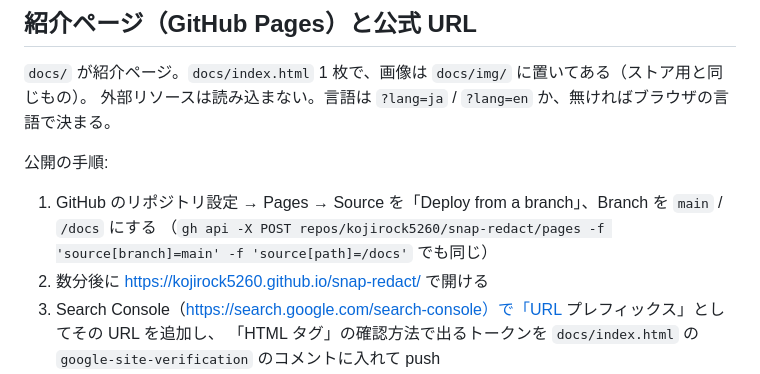
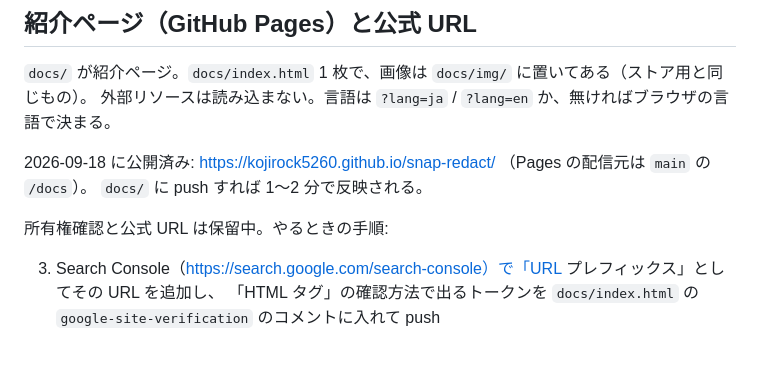
Before and after one commit to kojirock5260/snap-redact, a Markdown page: store/README.md, the part around the change. Drawn GitHub-style; blank space fills up the shorter version.

```diff
--- a/store/README.md
+++ b/store/README.md
@@ -36,11 +36,11 @@ Chrome Web Store のデベロッパーダッシュボードに貼る文面。ダ
 `docs/` が紹介ページ。`docs/index.html` 1 枚で、画像は `docs/img/` に置いてある（ストア用と同じもの）。
 外部リソースは読み込まない。言語は `?lang=ja` / `?lang=en` か、無ければブラウザの言語で決まる。
 
-公開の手順:
+2026-09-18 に公開済み: https://kojirock5260.github.io/snap-redact/ （Pages の配信元は `main` の `/docs`）。
+`docs/` に push すれば 1〜2 分で反映される。
 
-1. GitHub のリポジトリ設定 → Pages → Source を「Deploy from a branch」、Branch を `main` / `/docs` にする
-   （`gh api -X POST repos/kojirock5260/snap-redact/pages -f 'source[branch]=main' -f 'source[path]=/docs'` でも同じ）
-2. 数分後に https://kojirock5260.github.io/snap-redact/ で開ける
+所有権確認と公式 URL は保留中。やるときの手順:
+
 3. Search Console（https://search.google.com/search-console）で「URL プレフィックス」としてその URL を追加し、
    「HTML タグ」の確認方法で出るトークンを `docs/index.html` の `google-site-verification` のコメントに入れて push
 4. 確認が通ったら、Chrome Web Store のダッシュボード → ストアの掲載情報 → 「公式 URL」でそのサイトを選ぶ。
```
Also changed, not shown: README.ja.md (+1 -1 lines), README.md (+1 -1 lines).
